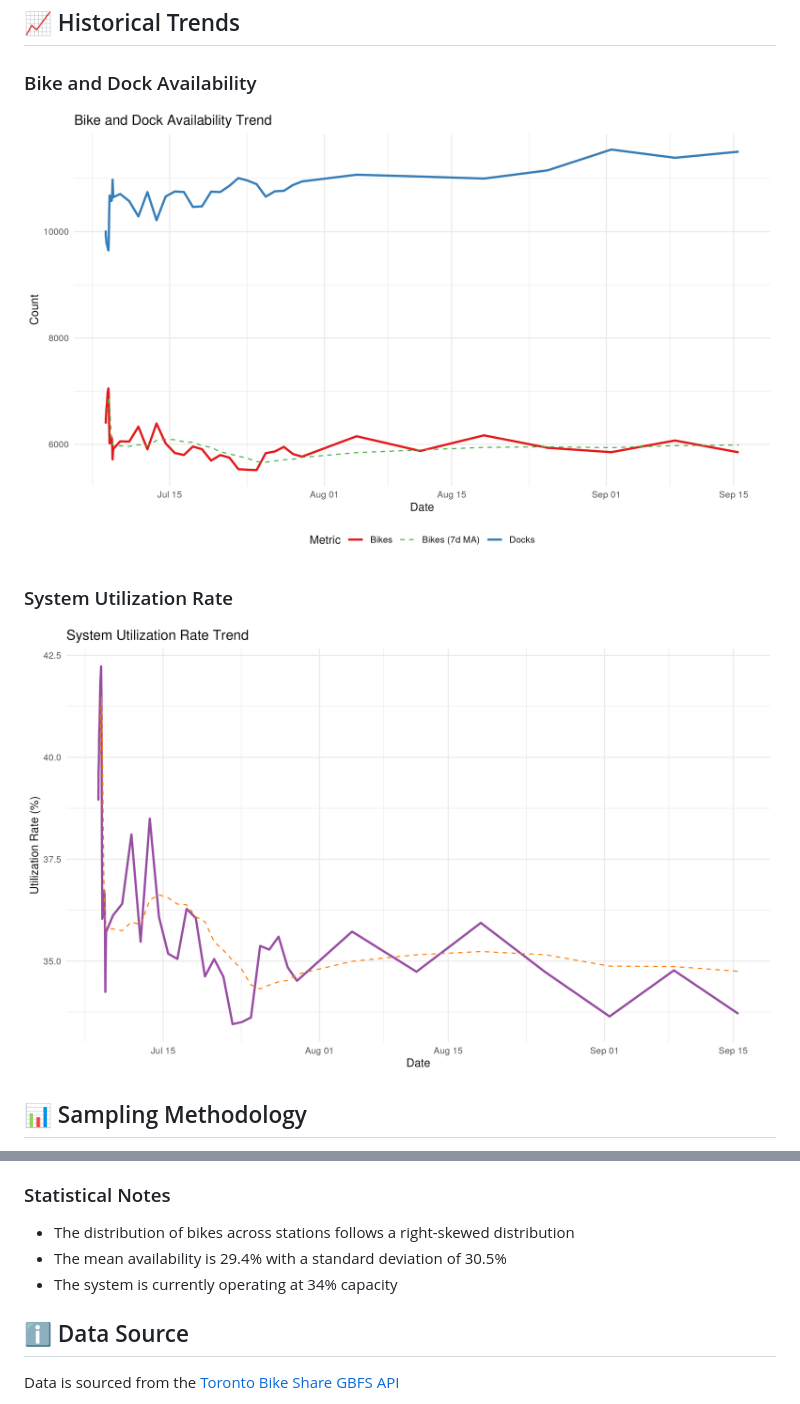
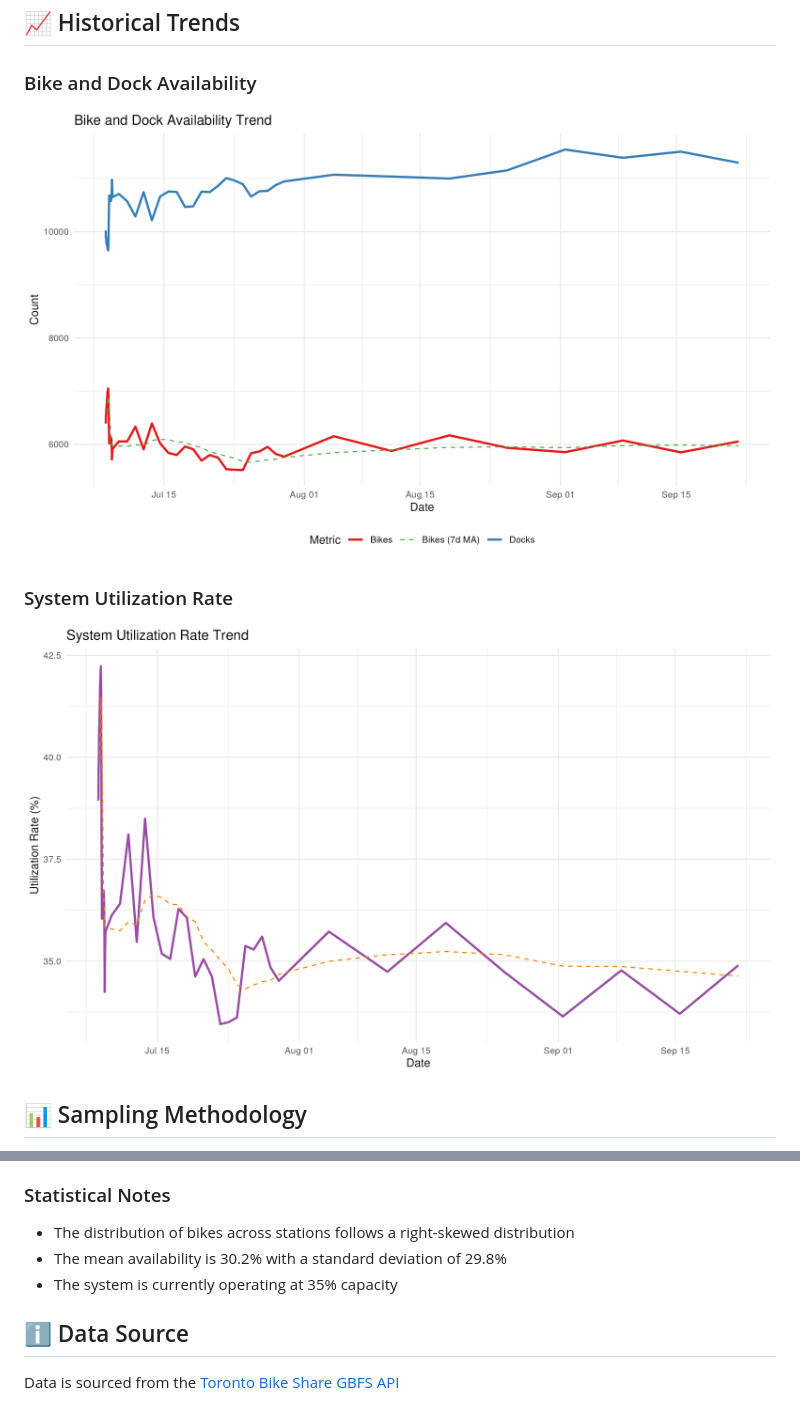
Before and after one commit to bryanpaget/toronto-bikeshare, a Markdown page: README.md, 2 parts joined by grey strips. Rendered like a GitHub page; pictures changed too: docs/plots/time_series/bike_dock_trend.png, docs/plots/time_series/utilization_trend.png.

```diff
--- a/README.md
+++ b/README.md
@@ -79,8 +79,8 @@ The data is collected from the Toronto Bike Share GBFS API at a single point in
 
 ### Statistical Notes
 - The distribution of bikes across stations follows a right-skewed distribution
-- The mean availability is 29.4% with a standard deviation of 30.5%
-- The system is currently operating at 34% capacity
+- The mean availability is 30.2% with a standard deviation of 29.8%
+- The system is currently operating at 35% capacity
 
 ## ℹ️ Data Source
 Data is sourced from the [Toronto Bike Share GBFS API](https://tor.publicbikesystem.net/ube/gbfs/v1/en/station_status)
```
Also changed, not shown: other parts of README.md (+30 -30 lines), docs/plots/availability_dist.png, docs/plots/location_plot.png, docs/plots/status_distribution.png, 2 other files.
